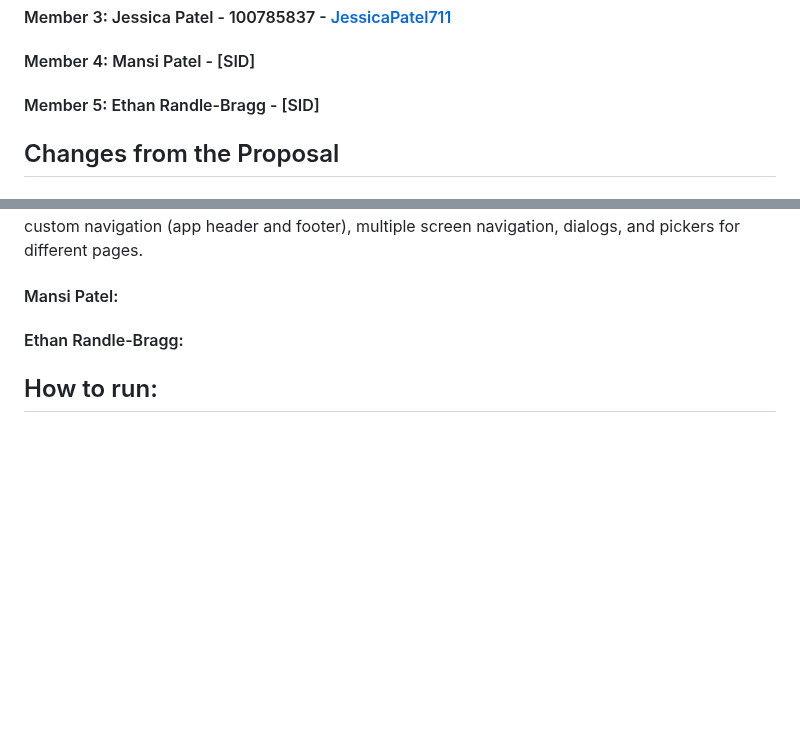
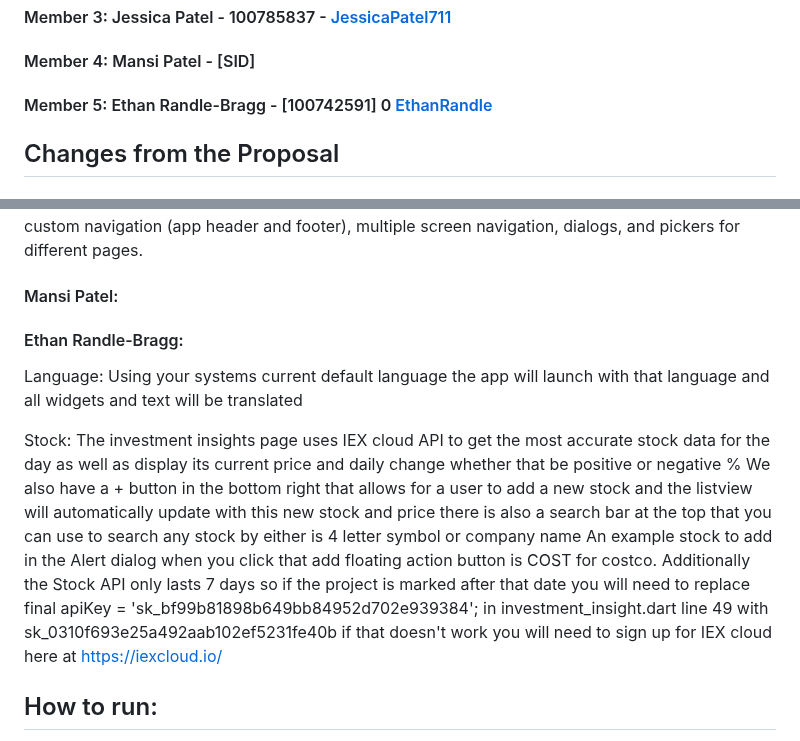
Before and after one commit to CSCI4100U/mobile-group-project-2023-mjja, a Markdown page: money_minder/README.md, 2 parts joined by grey strips. GitHub-like rendering; blank space fills up the shorter version.

```diff
--- a/money_minder/README.md
+++ b/money_minder/README.md
@@ -5,7 +5,7 @@
 #### Member 2: Aanisha Newaz - 100788588 - [Aanisha02](https://github.com/Aanisha02)
 #### Member 3: Jessica Patel - 100785837 - [JessicaPatel711](https://github.com/JessicaPatel711?)
 #### Member 4: Mansi Patel - [SID]
-#### Member 5: Ethan Randle-Bragg - [SID]
+#### Member 5: Ethan Randle-Bragg - [100742591] 0 [EthanRandle](https://github.com/EthanRandle)
 
 ## Changes from the Proposal
 ### Additions
@@ -78,6 +78,13 @@ Worked on the user interface of the MoneyMinder application, more specifically w
 
 #### Ethan Randle-Bragg:
 
+Language:
+Using your systems current default language the app will launch with that language and all widgets and text will be translated
+
+Stock: The investment insights page uses IEX cloud API to get the most accurate stock data for the day as well as display its current price and daily change whether that be positive or negative %
+We also have a + button in the bottom right that allows for a user to add a new stock and the listview will automatically update with this new stock and price
+there is also a search bar at the top that you can use to search any stock by either is 4 letter symbol or company name
+An example stock to add in the Alert dialog when you click that add floating action button is COST for costco. Additionally the Stock API only lasts 7 days so if the project is marked after that date you will need to replace   final apiKey = 'sk_bf99b81898b649bb84952d702e939384'; in investment_insight.dart line 49 with sk_0310f693e25a492aab102ef5231fe40b if that doesn't work you will need to sign up for IEX cloud here at https://iexcloud.io/
 ## How to run:
 - git pull
 - in your terminal, cd money_minder
```
